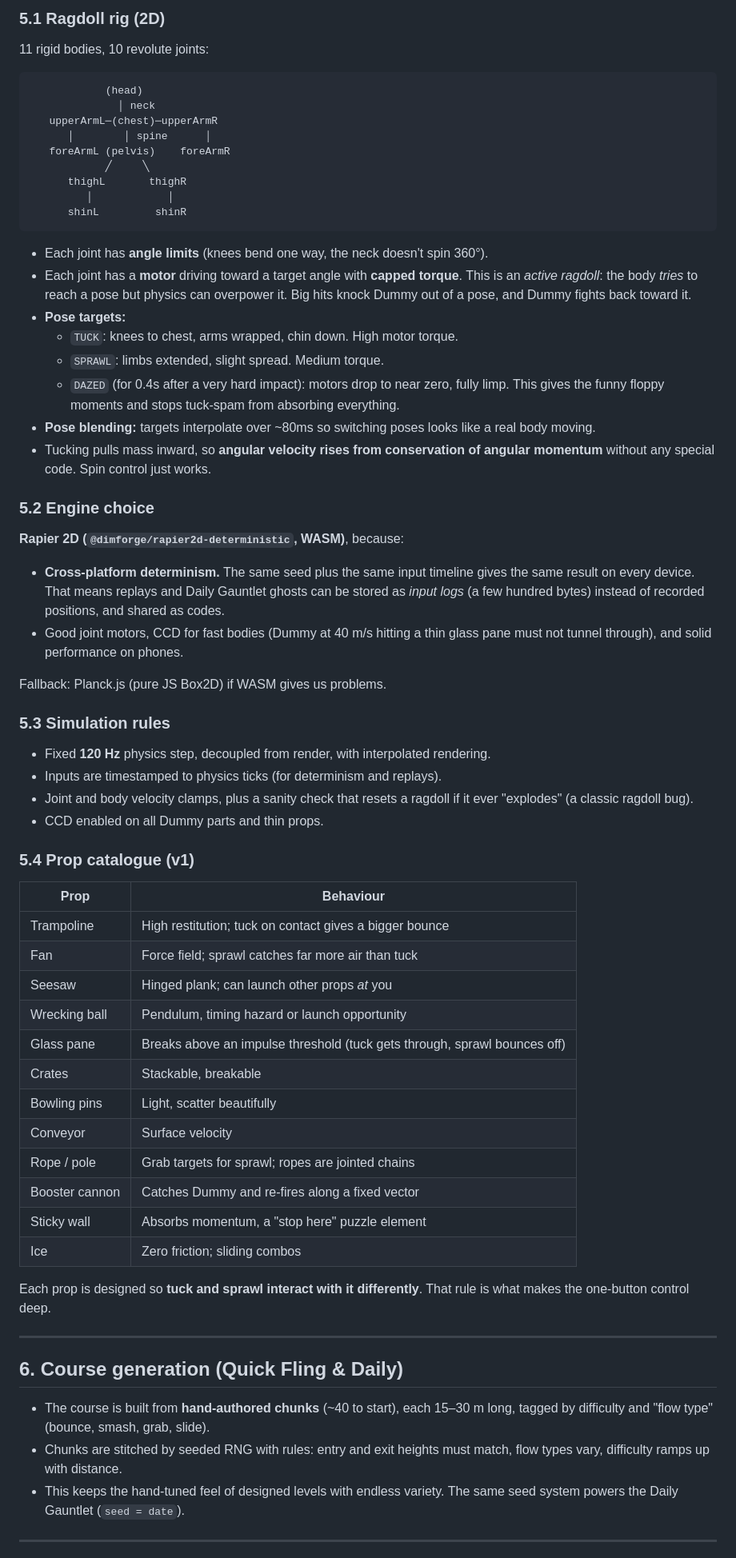
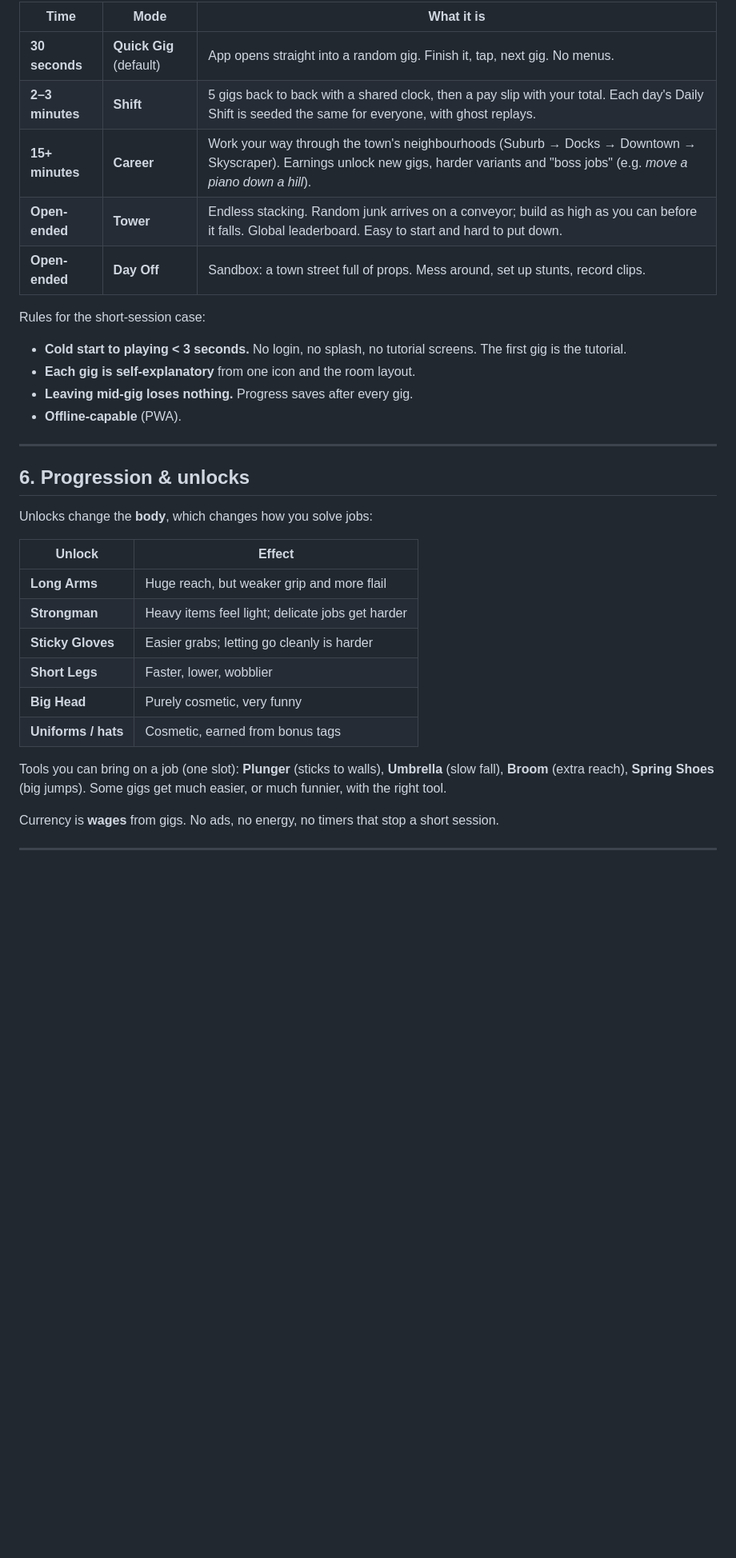
Before and after one commit to setosa-versicolor/Tumbler, a Markdown page: PLAN.md, the part around one of its changes. Shown at 80% size. GitHub-like rendering; blank space fills up the shorter version.

````diff
--- a/PLAN.md
+++ b/PLAN.md
@@ -91,70 +94,36 @@ Unlock currency: **Stars** from the Stunt Book plus milestones ("travel 10 km to
 
-### 5.1 Ragdoll rig (2D)
+| Time | Mode | What it is |
+|---|---|---|
+| **30 seconds** | **Quick Gig** (default) | App opens straight into a random gig. Finish it, tap, next gig. No menus. |
+| **2–3 minutes** | **Shift** | 5 gigs back to back with a shared clock, then a pay slip with your total. Each day's Daily Shift is seeded the same for everyone, with ghost replays. |
+| **15+ minutes** | **Career** | Work your way through the town's neighbourhoods (Suburb → Docks → Downtown → Skyscraper). Earnings unlock new gigs, harder variants and "boss jobs" (e.g. *move a piano down a hill*). |
+| **Open-ended** | **Tower** | Endless stacking. Random junk arrives on a conveyor; build as high as you can before it falls. Global leaderboard. Easy to start and hard to put down. |
+| **Open-ended** | **Day Off** | Sandbox: a town street full of props. Mess around, set up stunts, record clips. |
 
-11 rigid bodies, 10 revolute joints:
-
-```
-            (head)
-              │ neck
-   upperArmL─(chest)─upperArmR
-      │        │ spine      │
-   foreArmL (pelvis)    foreArmR
-            ╱     ╲
-      thighL       thighR
-         │            │
-      shinL         shinR
-```
-
-- Each joint has **angle limits** (knees bend one way, the neck doesn't spin 360°).
-- Each joint has a **motor** driving toward a target angle with **capped torque**. This is an *active ragdoll*: the body *tries* to reach a pose but physics can overpower it. Big hits knock Dummy out of a pose, and Dummy fights back toward it.
-- **Pose targets:**
-  - `TUCK`: knees to chest, arms wrapped, chin down. High motor torque.
-  - `SPRAWL`: limbs extended, slight spread. Medium torque.
-  - `DAZED` (for 0.4s after a very hard impact): motors drop to near zero, fully limp. This gives the funny floppy moments and stops tuck-spam from absorbing everything.
-- **Pose blending:** targets interpolate over ~80ms so switching poses looks like a real body moving.
-- Tucking pulls mass inward, so **angular velocity rises from conservation of angular momentum** without any special code. Spin control just works.
-
-### 5.2 Engine choice
-
-**Rapier 2D (`@dimforge/rapier2d-deterministic`, WASM)**, because:
-- **Cross-platform determinism.** The same seed plus the same input timeline gives the same result on every device. That means replays and Daily Gauntlet ghosts can be stored as *input logs* (a few hundred bytes) instead of recorded positions, and shared as codes.
-- Good joint motors, CCD for fast bodies (Dummy at 40 m/s hitting a thin glass pane must not tunnel through), and solid performance on phones.
-
-Fallback: Planck.js (pure JS Box2D) if WASM gives us problems.
-
-### 5.3 Simulation rules
-
-- Fixed **120 Hz** physics step, decoupled from render, with interpolated rendering.
-- Inputs are timestamped to physics ticks (for determinism and replays).
-- Joint and body velocity clamps, plus a sanity check that resets a ragdoll if it ever "explodes" (a classic ragdoll bug).
-- CCD enabled on all Dummy parts and thin props.
-
-### 5.4 Prop catalogue (v1)
-
-| Prop | Behaviour |
-|---|---|
-| Trampoline | High restitution; tuck on contact gives a bigger bounce |
-| Fan | Force field; sprawl catches far more air than tuck |
-| Seesaw | Hinged plank; can launch other props *at* you |
-| Wrecking ball | Pendulum, timing hazard or launch opportunity |
-| Glass pane | Breaks above an impulse threshold (tuck gets through, sprawl bounces off) |
-| Crates | Stackable, breakable |
-| Bowling pins | Light, scatter beautifully |
-| Conveyor | Surface velocity |
-| Rope / pole | Grab targets for sprawl; ropes are jointed chains |
-| Booster cannon | Catches Dummy and re-fires along a fixed vector |
-| Sticky wall | Absorbs momentum, a "stop here" puzzle element |
-| Ice | Zero friction; sliding combos |
-
-Each prop is designed so **tuck and sprawl interact with it differently**. That rule is what makes the one-button control deep.
+Rules for the short-session case:
+- **Cold start to playing < 3 seconds.** No login, no splash, no tutorial screens. The first gig is the tutorial.
+- **Each gig is self-explanatory** from one icon and the room layout.
+- **Leaving mid-gig loses nothing.** Progress saves after every gig.
+- **Offline-capable** (PWA).
 
 ---
 
-## 6. Course generation (Quick Fling & Daily)
+## 6. Progression & unlocks
 
-- The course is built from **hand-authored chunks** (~40 to start), each 15–30 m long, tagged by difficulty and "flow type" (bounce, smash, grab, slide).
-- Chunks are stitched by seeded RNG with rules: entry and exit heights must match, flow types vary, difficulty ramps up with distance.
-- This keeps the hand-tuned feel of designed levels with endless variety. The same seed system powers the Daily Gauntlet (`seed = date`).
+Unlocks change the **body**, which changes how you solve jobs:
+
+| Unlock | Effect |
+|---|---|
+| **Long Arms** | Huge reach, but weaker grip and more flail |
+| **Strongman** | Heavy items feel light; delicate jobs get harder |
+| **Sticky Gloves** | Easier grabs; letting go cleanly is harder |
+| **Short Legs** | Faster, lower, wobblier |
+| **Big Head** | Purely cosmetic, very funny |
+| **Uniforms / hats** | Cosmetic, earned from bonus tags |
+
+Tools you can bring on a job (one slot): **Plunger** (sticks to walls), **Umbrella** (slow fall), **Broom** (extra reach), **Spring Shoes** (big jumps). Some gigs get much easier, or much funnier, with the right tool.
+
+Currency is **wages** from gigs. No ads, no energy, no timers that stop a short session.
 
 ---
 
````
Also changed, not shown: other parts of PLAN.md (+144 -106 lines).
